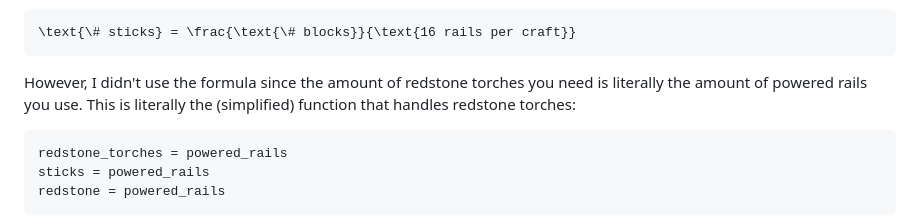
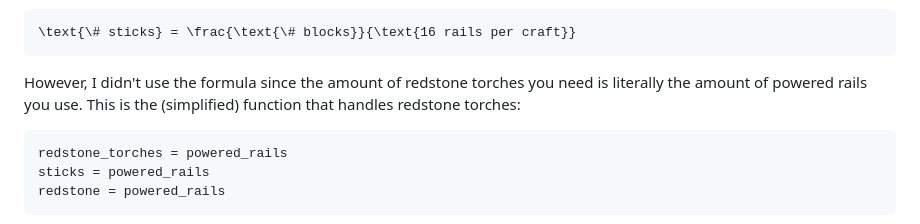
Before and after one commit to Pattles/Minecraft-Railroad-Calculator, a Markdown page: README.md, the part around the change. Rendered like a GitHub page.

Commit message:
fixed grammar

````diff
--- a/README.md
+++ b/README.md
@@ -39,7 +39,7 @@ For **redstone torches/sticks** required for a rail craft is $0.0675b$. It's lit
 ```math
 \text{\# sticks} = \frac{\text{\# blocks}}{\text{16 rails per craft}}
 ```
-However, I didn't use the formula since the amount of redstone torches you need is literally the amount of powered rails you use. This is literally the (simplified) function that handles redstone torches:
+However, I didn't use the formula since the amount of redstone torches you need is literally the amount of powered rails you use. This is the (simplified) function that handles redstone torches:
 ```py
 redstone_torches = powered_rails
 sticks = powered_rails
````
